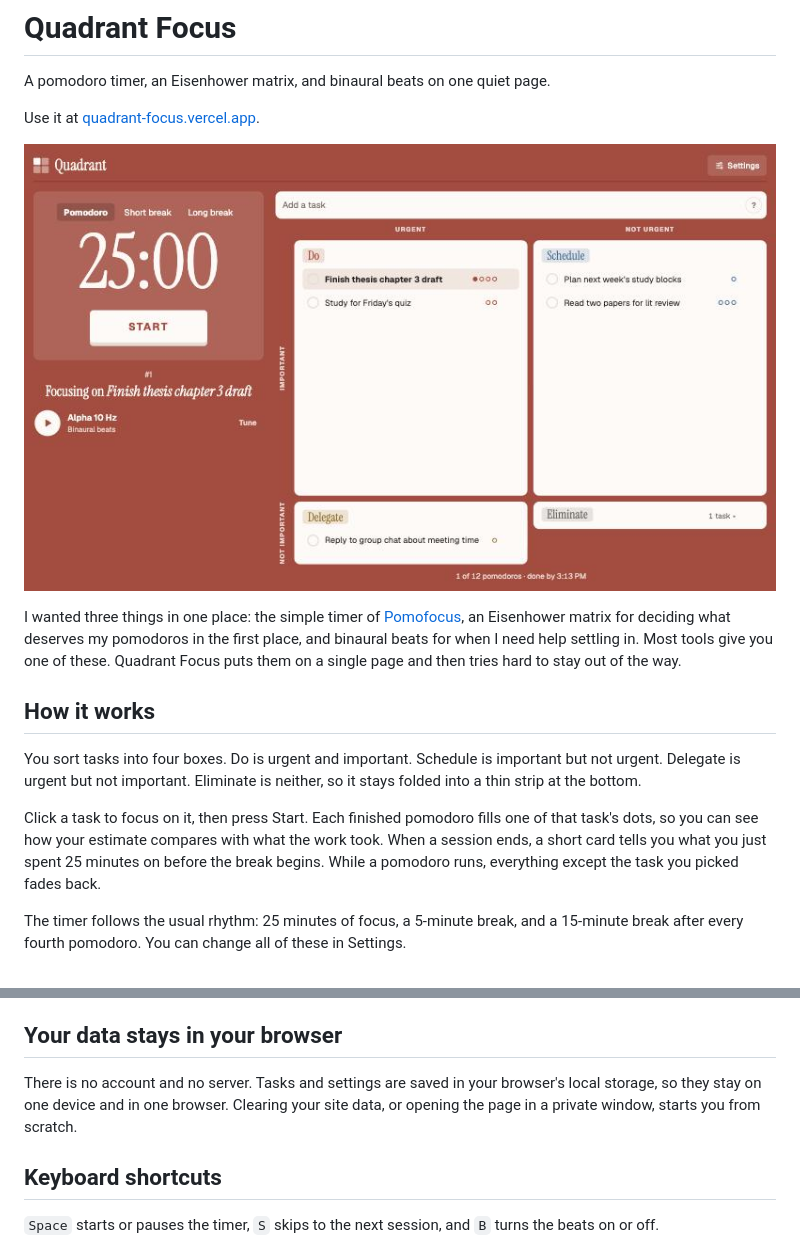
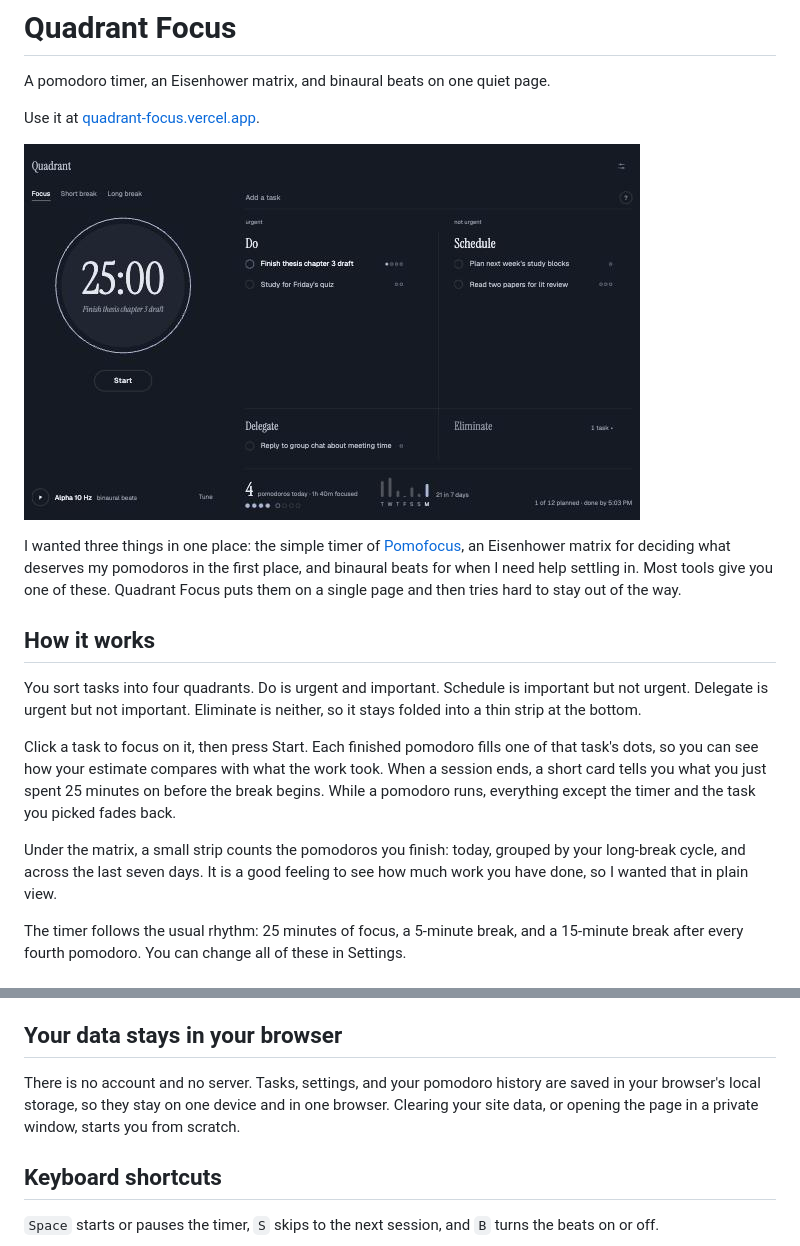
Before and after one commit to Gabriel-Labariento/quadrant-focus, a Markdown page: README.md, 2 parts joined by grey strips. Rendered like a GitHub page; pictures changed too: docs/screenshot.jpg.

Commit message:
Ink redesign: ring timer, hairline matrix, calmer motion, and pomodoro history

```diff
--- a/README.md
+++ b/README.md
@@ -10,9 +10,11 @@ I wanted three things in one place: the simple timer of [Pomofocus](https://pomo
 
 ## How it works
 
-You sort tasks into four boxes. Do is urgent and important. Schedule is important but not urgent. Delegate is urgent but not important. Eliminate is neither, so it stays folded into a thin strip at the bottom.
+You sort tasks into four quadrants. Do is urgent and important. Schedule is important but not urgent. Delegate is urgent but not important. Eliminate is neither, so it stays folded into a thin strip at the bottom.
 
-Click a task to focus on it, then press Start. Each finished pomodoro fills one of that task's dots, so you can see how your estimate compares with what the work took. When a session ends, a short card tells you what you just spent 25 minutes on before the break begins. While a pomodoro runs, everything except the task you picked fades back.
+Click a task to focus on it, then press Start. Each finished pomodoro fills one of that task's dots, so you can see how your estimate compares with what the work took. When a session ends, a short card tells you what you just spent 25 minutes on before the break begins. While a pomodoro runs, everything except the timer and the task you picked fades back.
+
+Under the matrix, a small strip counts the pomodoros you finish: today, grouped by your long-break cycle, and across the last seven days. It is a good feeling to see how much work you have done, so I wanted that in plain view.
 
 The timer follows the usual rhythm: 25 minutes of focus, a 5-minute break, and a 15-minute break after every fourth pomodoro. You can change all of these in Settings.
 
@@ -38,7 +40,7 @@ Frankly, the research on whether binaural beats help focus is mixed. I treat the
 
 ## Your data stays in your browser
 
-There is no account and no server. Tasks and settings are saved in your browser's local storage, so they stay on one device and in one browser. Clearing your site data, or opening the page in a private window, starts you from scratch.
+There is no account and no server. Tasks, settings, and your pomodoro history are saved in your browser's local storage, so they stay on one device and in one browser. Clearing your site data, or opening the page in a private window, starts you from scratch.
 
 ## Keyboard shortcuts
 
```
Also changed, not shown: other parts of README.md (+1 -1 lines), 2 other files.
